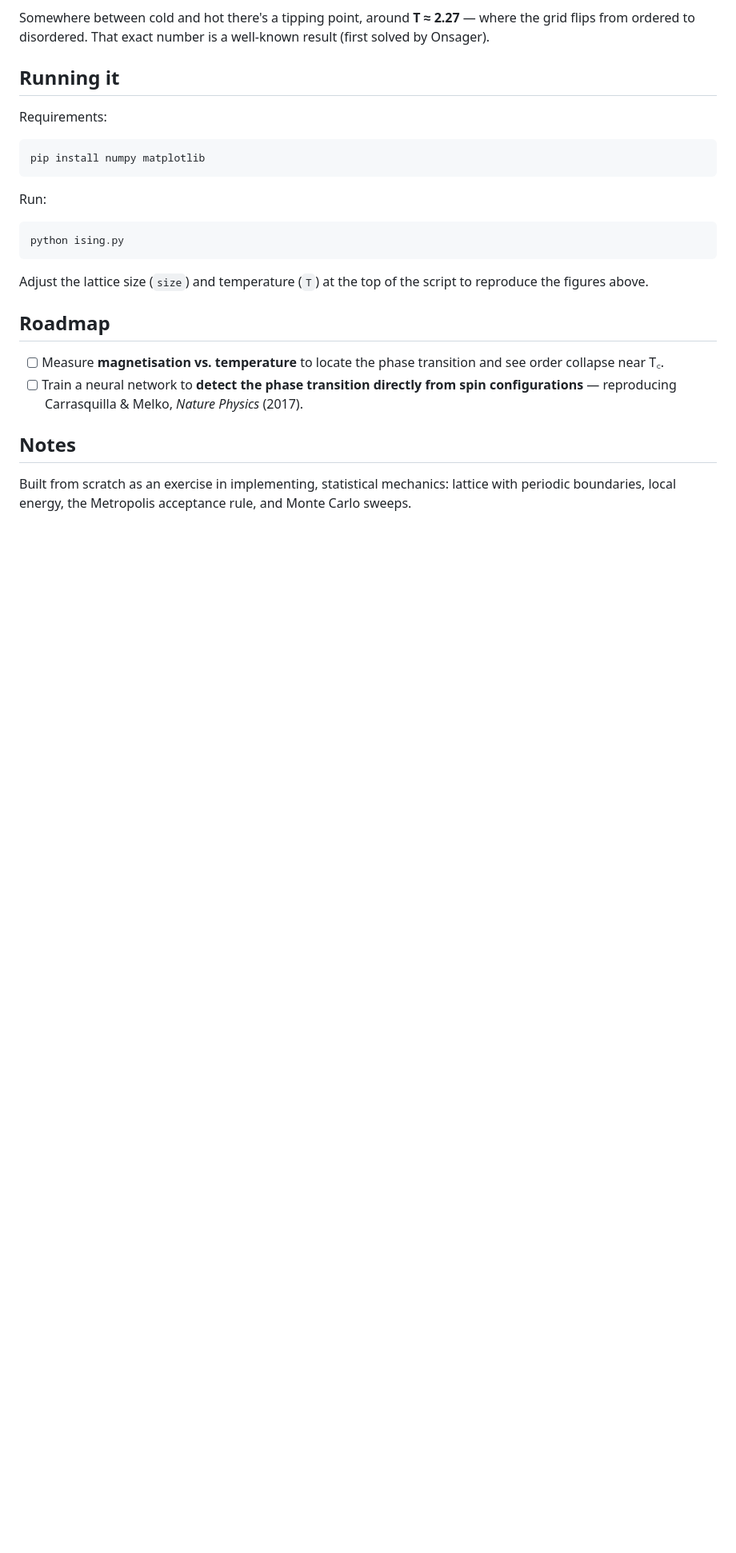
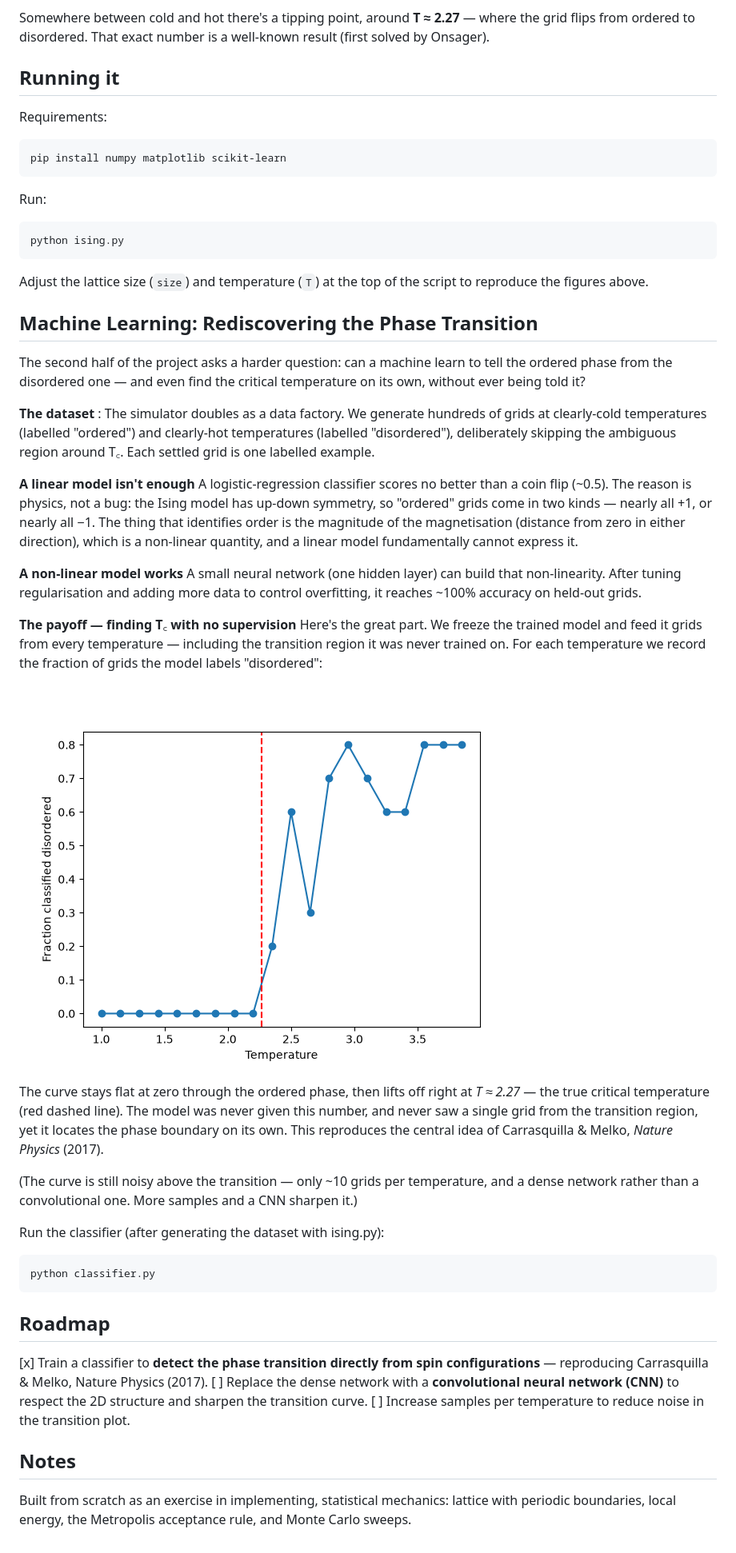
Before and after one commit to owenh97/ising-model, a Markdown page: README.md, the part around one of its changes. Shown at 80% size. Drawn GitHub-style; pictures changed too: figures/phase_transition.png (added); blank space fills up the shorter version.

Commit message:
Detect Ising phase transition from spin configs (logistic regression + neural networks)

````diff
--- a/README.md
+++ b/README.md
@@ -67,7 +65,7 @@ Somewhere between cold and hot there's a tipping point, around **T ≈ 2.27**
 Requirements:
 
 ```
-pip install numpy matplotlib
+pip install numpy matplotlib scikit-learn
 ```
 
 Run:
@@ -76,15 +74,37 @@ Run:
 python ising.py
 ```
 
-Adjust the lattice size (`size`) and temperature (`T`) at the top of the script to
-reproduce the figures above.
+Adjust the lattice size (`size`) and temperature (`T`) at the top of the script to reproduce the figures above.
+
+## Machine Learning: Rediscovering the Phase Transition
+
+The second half of the project asks a harder question: can a machine learn to tell the ordered phase from the disordered one — and even find the critical temperature on its own, without ever being told it?
+
+**The dataset** : The simulator doubles as a data factory. We generate hundreds of grids at clearly-cold temperatures (labelled "ordered") and clearly-hot temperatures (labelled "disordered"), deliberately skipping the ambiguous region around T꜀. Each settled grid is one labelled example.
+
+**A linear model isn't enough** A logistic-regression classifier scores no better than a coin flip (~0.5). The reason is physics, not a bug: the Ising model has up-down symmetry, so "ordered" grids come in two kinds — nearly all +1, or nearly all −1. The thing that identifies order is the magnitude of the magnetisation (distance from zero in either direction), which is a non-linear quantity, and a linear model fundamentally cannot express it.
+
+**A non-linear model works** A small neural network (one hidden layer) can build that non-linearity. After tuning regularisation and adding more data to control overfitting, it reaches ~100% accuracy on held-out grids.
+
+**The payoff — finding T꜀ with no supervision** Here's the great part. We freeze the trained model and feed it grids from every temperature — including the transition region it was never trained on. For each temperature we record the fraction of grids the model labels "disordered":
+
+![Phase transition detected by the model](figures/phase_transition.png)
+
+The curve stays flat at zero through the ordered phase, then lifts off right at *T ≈ 2.27* — the true critical temperature (red dashed line). The model was never given this number, and never saw a single grid from the transition region, yet it locates the phase boundary on its own. This reproduces the central idea of Carrasquilla & Melko, *Nature Physics* (2017).
+
+(The curve is still noisy above the transition — only ~10 grids per temperature, and a dense network rather than a convolutional one. More samples and a CNN sharpen it.)
+
+Run the classifier (after generating the dataset with ising.py):
+
+```
+python classifier.py
+```
 
 ## Roadmap
 
-- [ ] Measure **magnetisation vs. temperature** to locate the phase transition and
-      see order collapse near T꜀.
-- [ ] Train a neural network to **detect the phase transition directly from spin
-      configurations** — reproducing Carrasquilla & Melko, *Nature Physics* (2017).
+[x] Train a classifier to **detect the phase transition directly from spin configurations** — reproducing Carrasquilla & Melko, Nature Physics (2017).
+[ ] Replace the dense network with a **convolutional neural network (CNN)** to respect the 2D structure and sharpen the transition curve.
+[ ] Increase samples per temperature to reduce noise in the transition plot.
 
 ## Notes
 
````
Also changed, not shown: other parts of README.md (+3 -5 lines), 2 other files.
